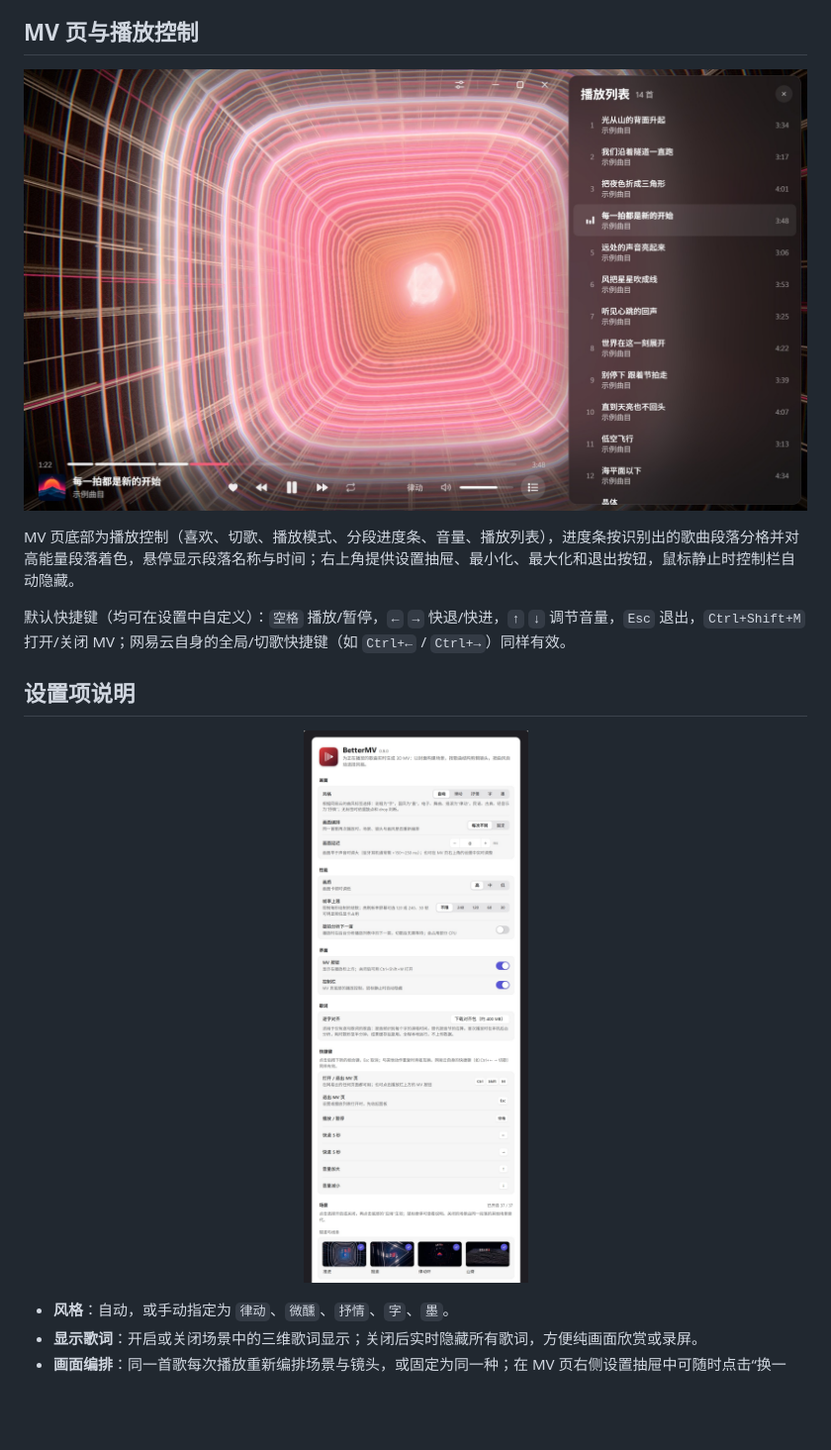
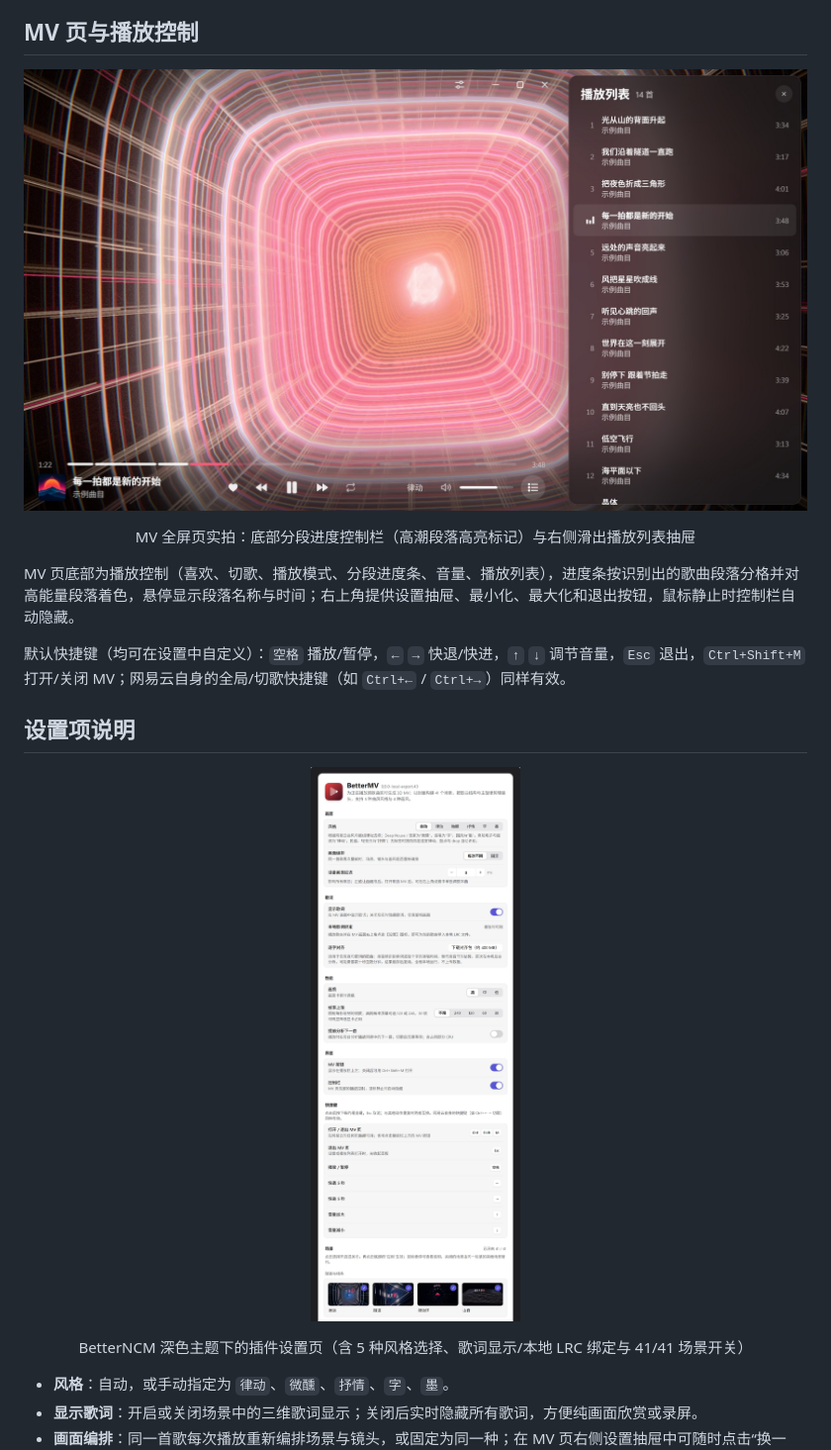
Before and after one commit to CyrilVaelen/NCM-BetterMV-Adapt, a Markdown page: README.md, the part around one of its changes. Shown at 99% size. Drawn GitHub-style; pictures changed too: docs/images/settings.jpg; blank space fills up the shorter version.

```diff
--- a/README.md
+++ b/README.md
@@ -49,7 +49,8 @@
 
 ## MV 页与播放控制
 
-<p align="center"><img src="docs/images/controls.jpg" alt="MV 页：控制栏与播放列表" width="880"></p>
+<p align="center"><img src="docs/images/controls.jpg" alt="MV 页：底部段落进度控制栏与右侧滑出播放列表" width="880"></p>
+<p align="center">MV 全屏页实拍：底部分段进度控制栏（高潮段落高亮标记）与右侧滑出播放列表抽屉</p>
 
 MV 页底部为播放控制（喜欢、切歌、播放模式、分段进度条、音量、播放列表），进度条按识别出的歌曲段落分格并对高能量段落着色，悬停显示段落名称与时间；右上角提供设置抽屉、最小化、最大化和退出按钮，鼠标静止时控制栏自动隐藏。
 
@@ -57,7 +58,8 @@ MV 页底部为播放控制（喜欢、切歌、播放模式、分段进度条
 
 ## 设置项说明
 
-<p align="center"><img src="docs/images/settings.jpg" alt="设置页" width="620"></p>
+<p align="center"><img src="docs/images/settings.jpg" alt="设置页：5 种曲风风格、歌词开关与 41 个场景独立开关" width="620"></p>
+<p align="center">BetterNCM 深色主题下的插件设置页（含 5 种风格选择、歌词显示/本地 LRC 绑定与 41/41 场景开关）</p>
 
 - **风格**：自动，或手动指定为 `律动`、`微醺`、`抒情`、`字`、`墨`。
 - **显示歌词**：开启或关闭场景中的三维歌词显示；关闭后实时隐藏所有歌词，方便纯画面欣赏或录屏。
```
Also changed, not shown: other parts of README.md (+12 -12 lines), docs/images/scenes.jpg, 8 other files.
